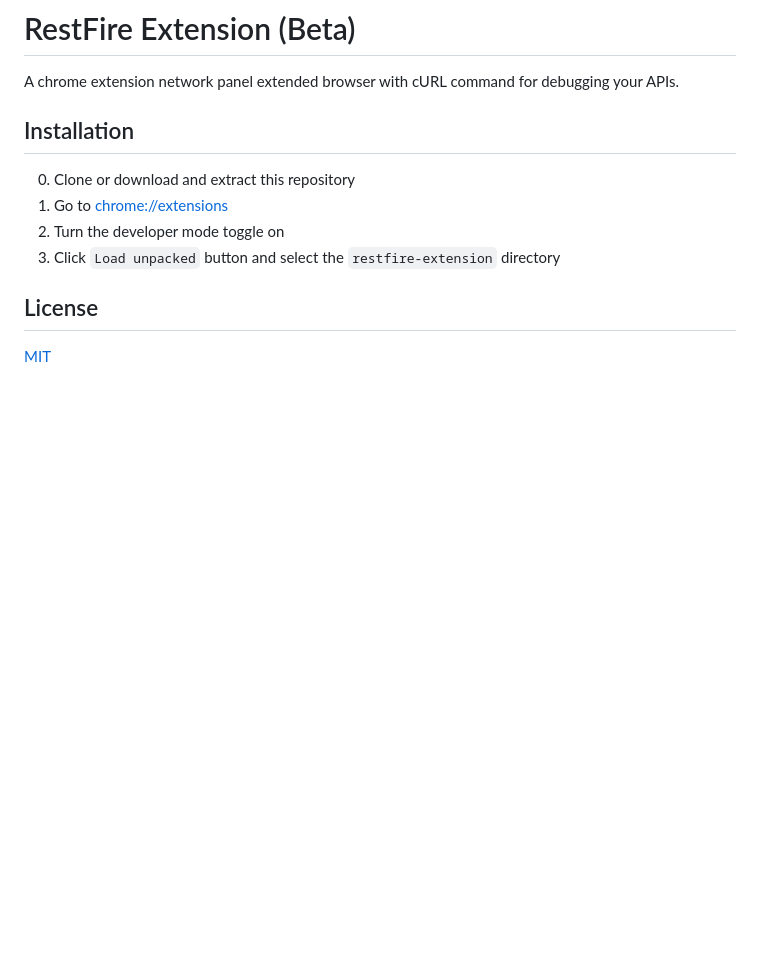
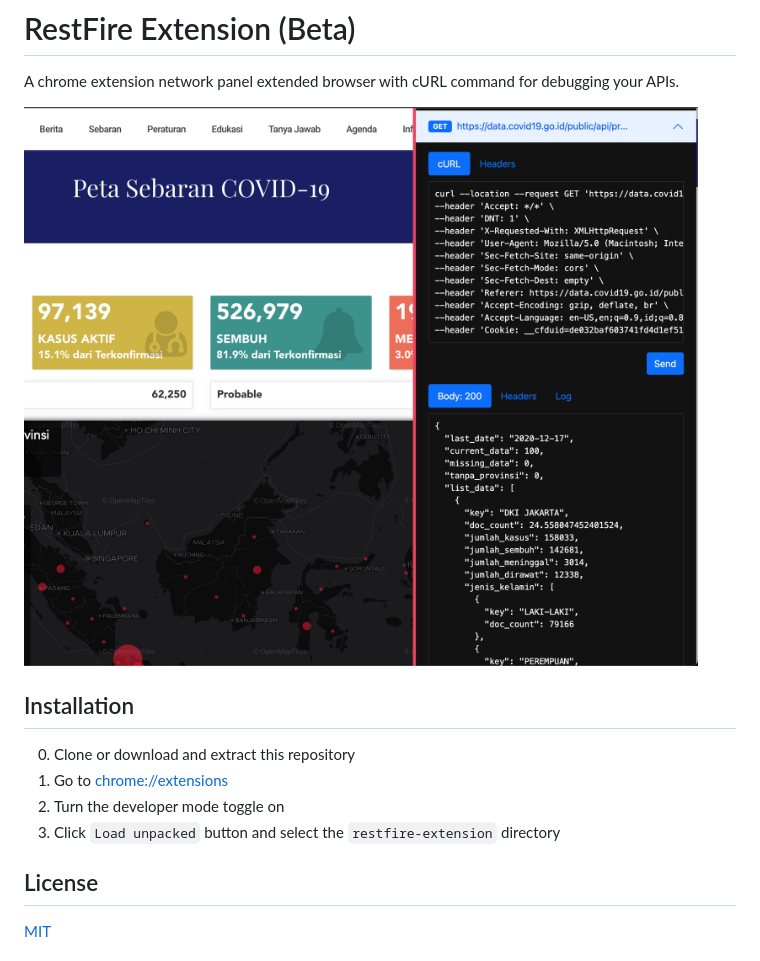
Before and after one commit to mgilangjanuar/restfire-extension, a Markdown page: README.md, the part around the change. Rendered like a GitHub page; pictures changed too: preview.png (added); blank space fills up the shorter version.

Commit message:
add preview on README.md

```diff
--- a/README.md
+++ b/README.md
@@ -1,6 +1,8 @@
 # RestFire Extension (Beta)
 
 A chrome extension network panel extended browser with cURL command for debugging your APIs.
+
+![img](./preview.png)
 
 ## Installation
 
```
